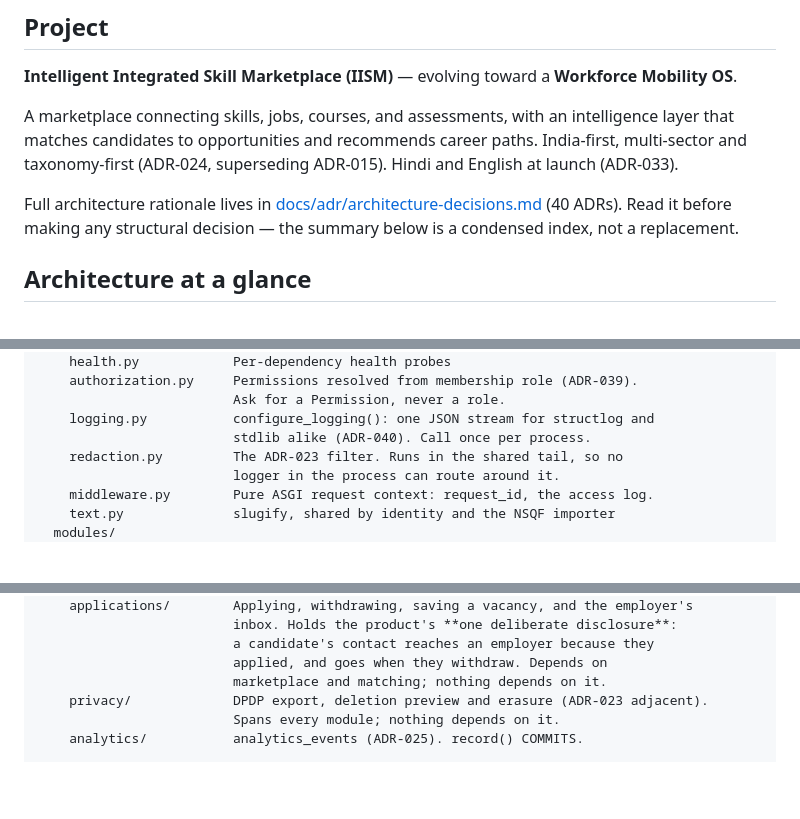
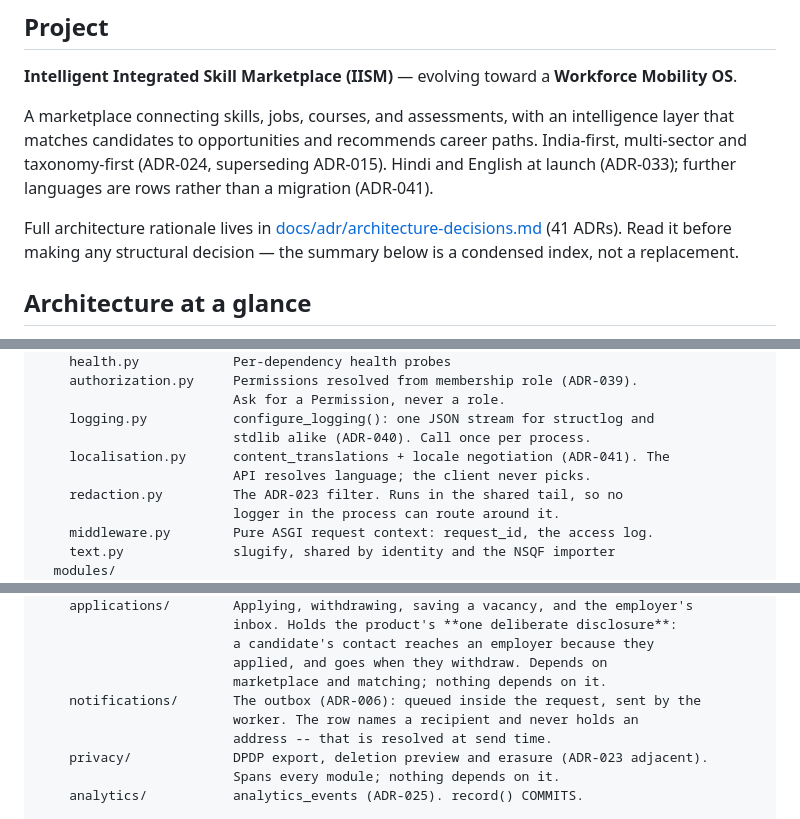
Before and after one commit to hegdekattehnew/iism, a Markdown page: CLAUDE.md, 3 parts joined by grey strips. GitHub-like rendering; blank space fills up the shorter version.

Commit message:
Correct the ADR count and list the two modules Sprint 22 added
41 ADRs, not 40, and neither notifications/ nor core/localisation.py appeared
in the repository map -- which is how a module comes to be described as 'not
built' two sprints later.

Co-Authored-By: Claude Opus 5 <noreply@anthropic.com>

```diff
--- a/CLAUDE.md
+++ b/CLAUDE.md
@@ -13,10 +13,10 @@ Guidance for Claude Code (and any future contributor) working in this repository
 A marketplace connecting skills, jobs, courses, and assessments, with an intelligence layer
 that matches candidates to opportunities and recommends career paths. India-first,
 multi-sector and taxonomy-first (ADR-024, superseding ADR-015). Hindi and English at
-launch (ADR-033).
+launch (ADR-033); further languages are rows rather than a migration (ADR-041).
 
 Full architecture rationale lives in [docs/adr/architecture-decisions.md](docs/adr/architecture-decisions.md)
-(40 ADRs). Read it before making any structural decision — the summary below
+(41 ADRs). Read it before making any structural decision — the summary below
 is a condensed index, not a replacement.
 
 ## Architecture at a glance
@@ -77,6 +77,8 @@ api/                     FastAPI modular monolith
                          Ask for a Permission, never a role.
     logging.py           configure_logging(): one JSON stream for structlog and
                          stdlib alike (ADR-040). Call once per process.
+    localisation.py      content_translations + locale negotiation (ADR-041). The
+                         API resolves language; the client never picks.
     redaction.py         The ADR-023 filter. Runs in the shared tail, so no
                          logger in the process can route around it.
     middleware.py        Pure ASGI request context: request_id, the access log.
@@ -107,6 +109,9 @@ api/                     FastAPI modular monolith
                          a candidate's contact reaches an employer because they
                          applied, and goes when they withdraw. Depends on
                          marketplace and matching; nothing depends on it.
+    notifications/       The outbox (ADR-006): queued inside the request, sent by the
+                         worker. The row names a recipient and never holds an
+                         address -- that is resolved at send time.
     privacy/             DPDP export, deletion preview and erasure (ADR-023 adjacent).
                          Spans every module; nothing depends on it.
     analytics/           analytics_events (ADR-025). record() COMMITS.
```
